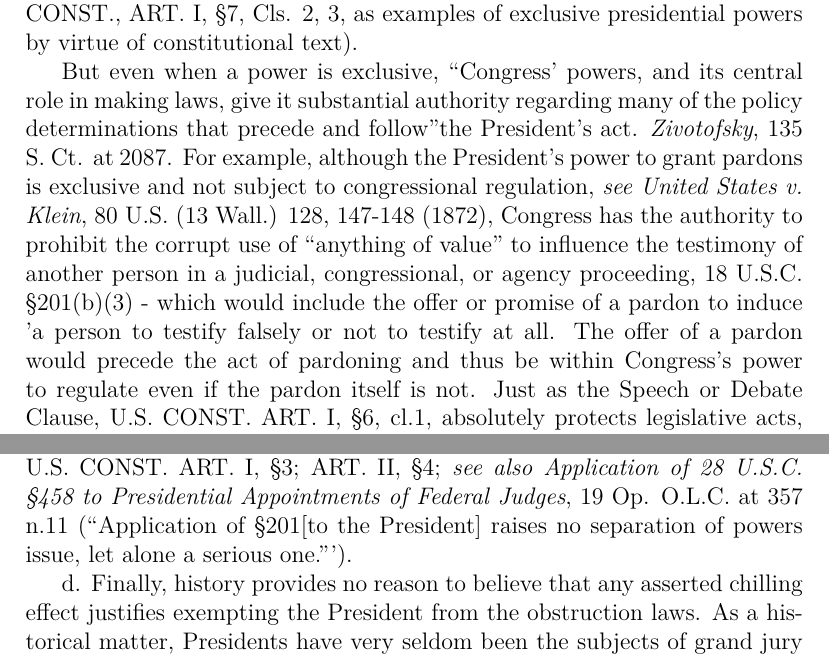
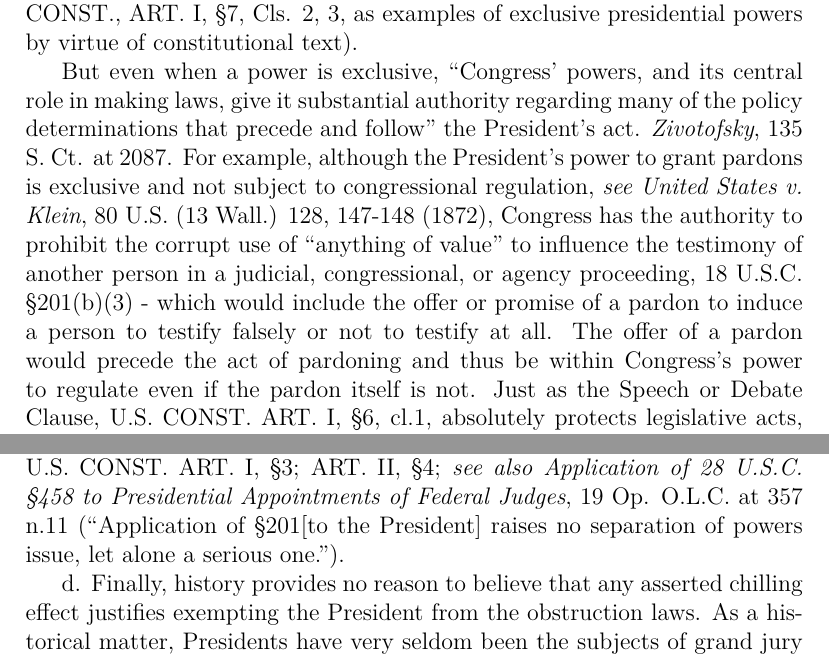
Before and after one commit to iandennismiller/mueller-report, a LaTeX document (src/volume-2/main.tex, which reads src/volume-2/legal-defenses-of-president.tex): two parts of pages 49 and 58 of 59, joined at a grey line, cut so that both start at the same text. Compiled offline with XeLaTeX.

Commit message:
update vol 2 pdf, add italics to legal defense, update status of volume 2

```diff
--- a/src/volume-2/legal-defenses-of-president.tex
+++ b/src/volume-2/legal-defenses-of-president.tex
@@ -342,9 +342,9 @@ In Zivotofsky, for example, the Court followed “Justice Jackson’s familiar t
 \textit{Id}. at 2083, 2094.
 \textit{See also Public Citizen} 491 U.S. at 485-486 (Kennedy, J., concurring in the judgment) (citing the power to grant pardons under U.S. Consr., ART. II, \S 2, cl. 1, and the Presentment Clauses for legislation, U.S. CONST., ART. I, \S 7, Cls. 2, 3, as examples of exclusive presidential powers by virtue of constitutional text).
 
-But even when a power is exclusive, “Congress’ powers, and its central role in making laws, give it substantial authority regarding many of the policy determinations that precede and follow”the President’s act.
+But even when a power is exclusive, “Congress’ powers, and its central role in making laws, give it substantial authority regarding many of the policy determinations that precede and follow” the President’s act.
 \textit{Zivotofsky}, 135 S. Ct. at 2087.
-For example, although the President’s power to grant pardons is exclusive and not subject to congressional regulation, \textit{see United States v. Klein}, 80 U.S. (13 Wall.) 128, 147-148 (1872), Congress has the authority to prohibit the corrupt use of “anything of value” to influence the testimony of another person in a judicial, congressional, or agency proceeding, 18 U.S.C. \S 201(b)(3) - which would include the offer or promise of a pardon to induce ’a person to testify falsely or not to testify at all.
+For example, although the President’s power to grant pardons is exclusive and not subject to congressional regulation, \textit{see United States v. Klein}, 80 U.S. (13 Wall.) 128, 147-148 (1872), Congress has the authority to prohibit the corrupt use of “anything of value” to influence the testimony of another person in a judicial, congressional, or agency proceeding, 18 U.S.C. \S 201(b)(3) - which would include the offer or promise of a pardon to induce a person to testify falsely or not to testify at all.
 The offer of a pardon would precede the act of pardoning and thus be within Congress’s power to regulate even if the pardon itself is not.
 Just as the Speech or Debate Clause, U.S. CONST. ART. I, \S 6, cl.1, absolutely protects legislative acts, but not a legislator’s “taking or agreeing to take money for a promise to act in a certain way ... for it is taking the bribe, not performance of the illicit compact, that is a criminal act,” \textit{United States v. Brewster}, 408 U.S. 501, 526 (1972) (emphasis omitted), the promise of a pardon to corruptly influence testimony would not be a constitutionally immunized act.
 The application of obstruction statutes to such promises therefore would raise no serious separation-of-powers issue.
@@ -518,7 +518,7 @@ In any event, probing the President’s intent in a criminal matter is unquestio
 18 U.S.C. \S 201(b)(2).
 There can be no serious argument against the President’s potential criminal liability for bribery offenses, notwithstanding the need to ascertain his purpose and intent.
 \textit{See} U.S. CONST. ART. I, \S 3; ART. II, \S 4;
-\textit{see also Application of 28 U.S.C. \S 458 to Presidential Appointments of Federal Judges}, 19 Op. O.L.C. at 357 n.11 (“Application of \S 201[to the President] raises no separation of powers issue, let alone a serious one.”’).
+\textit{see also Application of 28 U.S.C. \S 458 to Presidential Appointments of Federal Judges}, 19 Op. O.L.C. at 357 n.11 (“Application of \S 201[to the President] raises no separation of powers issue, let alone a serious one.”).
 
 d. Finally, history provides no reason to believe that any asserted chilling effect justifies exempting the President from the obstruction laws.
 As a historical matter, Presidents have very seldom been the subjects of grand jury investigations.
```
Also changed, not shown: Readme.md, docs/products/mueller-report-vol-2.pdf, src/volume-2/legal-defenses-of-president.tex (10 more changed lines), 1 other file.
